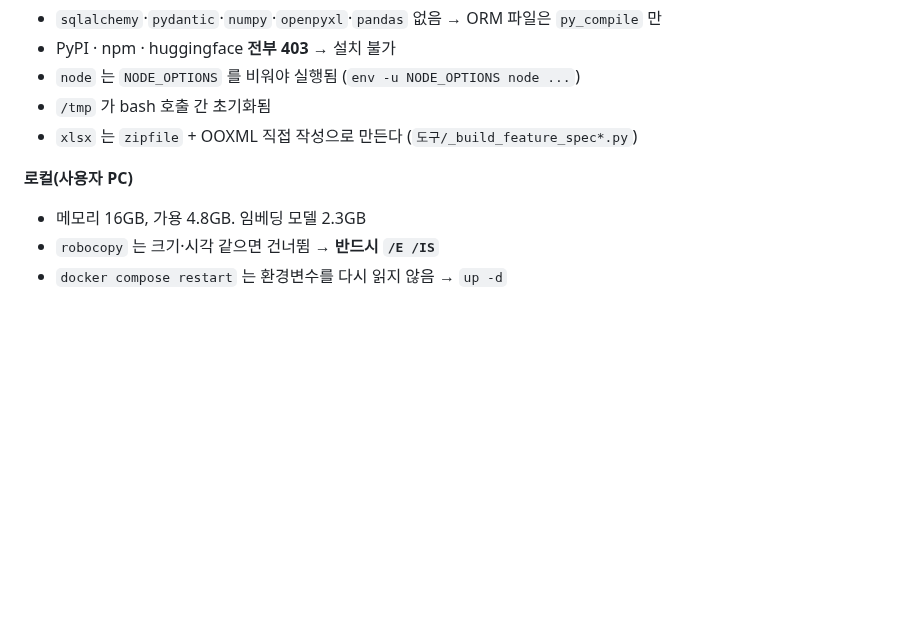
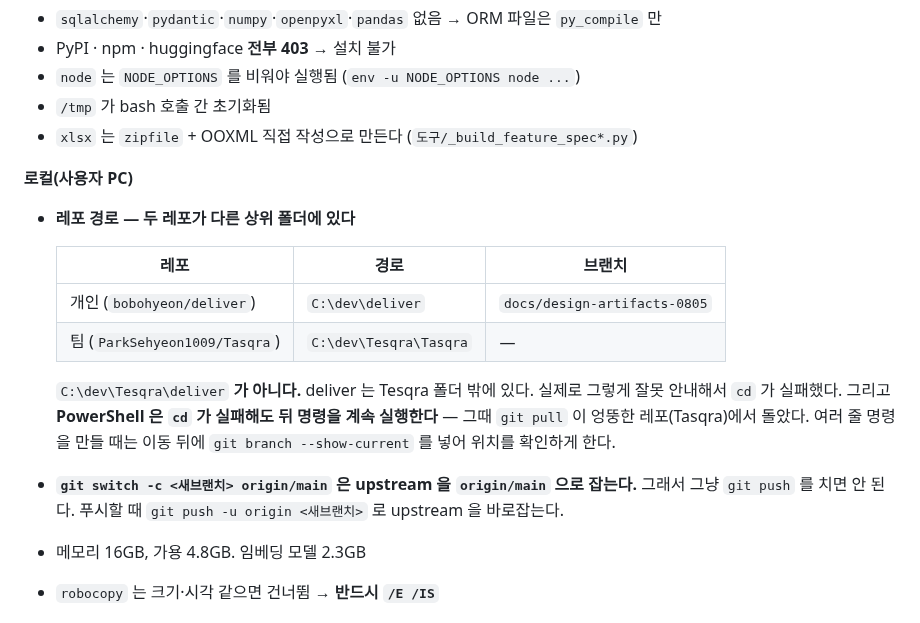
Before and after one commit to bobohyeon/deliver, a Markdown page: 관리/작업일지_0818-0819.md, the part around the change. Rendered like a GitHub page; blank space fills up the shorter version.

```diff
--- a/관리/작업일지_0818-0819.md
+++ b/관리/작업일지_0818-0819.md
@@ -201,6 +201,21 @@ NFD(자모 분리)로 들어오면 제목 판정이 **전부 실패**한다.
 
 **로컬(사용자 PC)**
 
+- **레포 경로 — 두 레포가 다른 상위 폴더에 있다**
+
+  | 레포 | 경로 | 브랜치 |
+  |---|---|---|
+  | 개인 (`bobohyeon/deliver`) | `C:\dev\deliver` | `docs/design-artifacts-0805` |
+  | 팀 (`ParkSehyeon1009/Tasqra`) | `C:\dev\Tesqra\Tasqra` | — |
+
+  `C:\dev\Tesqra\deliver` **가 아니다.** deliver 는 Tesqra 폴더 밖에 있다.
+  실제로 그렇게 잘못 안내해서 `cd` 가 실패했다. 그리고 **PowerShell 은 `cd` 가
+  실패해도 뒤 명령을 계속 실행한다** — 그때 `git pull` 이 엉뚱한 레포(Tasqra)에서
+  돌았다. 여러 줄 명령을 만들 때는 이동 뒤에 `git branch --show-current` 를 넣어
+  위치를 확인하게 한다.
+- **`git switch -c <새브랜치> origin/main` 은 upstream 을 `origin/main` 으로 잡는다.**
+  그래서 그냥 `git push` 를 치면 안 된다. 푸시할 때 `git push -u origin <새브랜치>`
+  로 upstream 을 바로잡는다.
 - 메모리 16GB, 가용 4.8GB. 임베딩 모델 2.3GB
 - `robocopy` 는 크기·시각 같으면 건너뜀 → **반드시 `/E /IS`**
 - `docker compose restart` 는 환경변수를 다시 읽지 않음 → `up -d`
```
Also changed, not shown: 참고/Tasqra_RAG_검색_전달/대시보드_지표_연결.md (+11 -3 lines).
